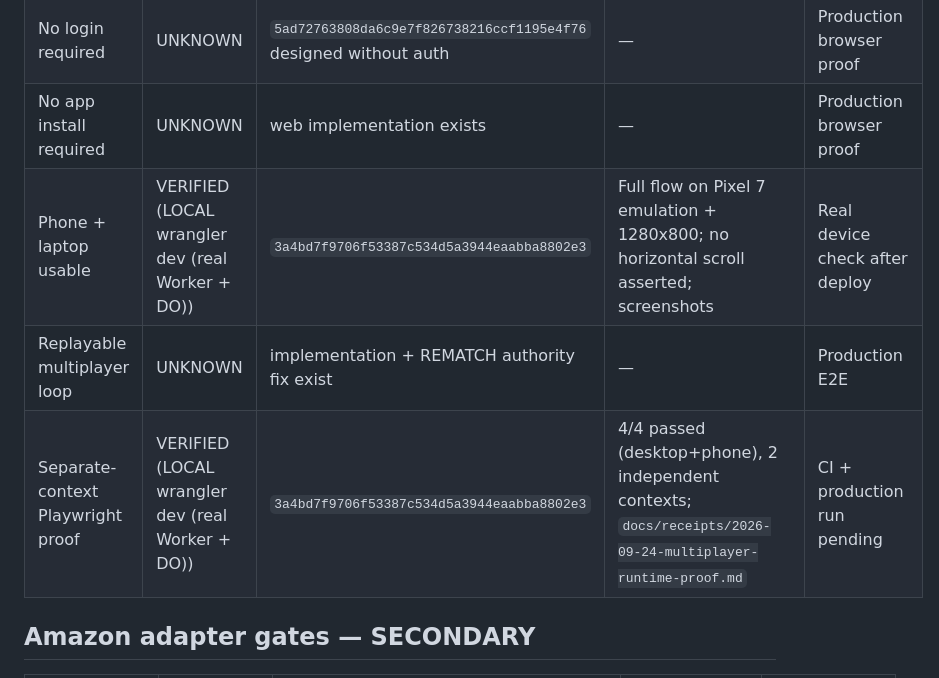
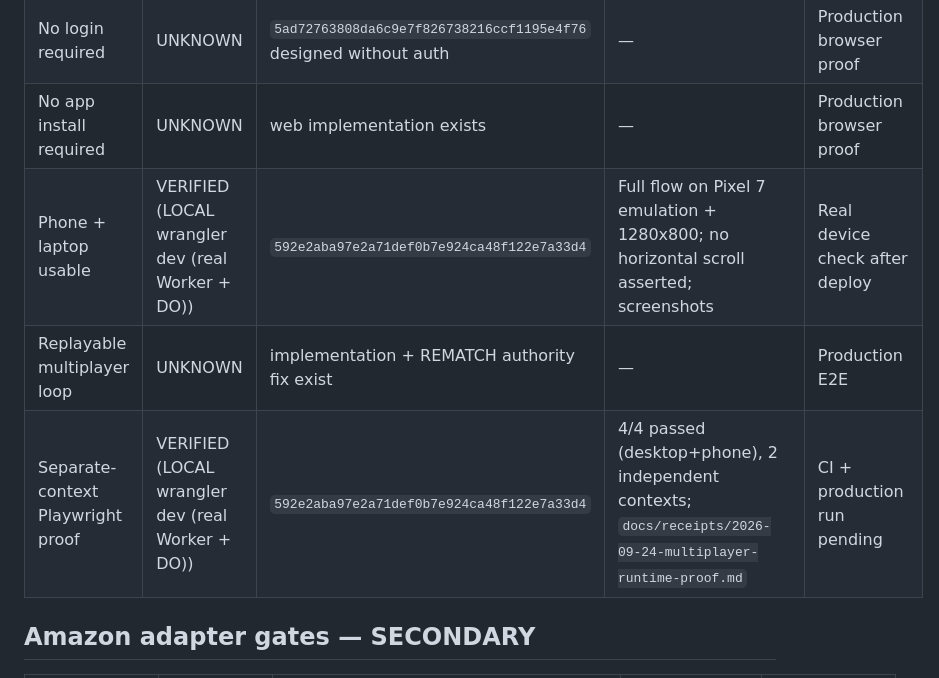
Before and after one commit to jussray/sync-party-game, a Markdown page: docs/PROOF-LEDGER.md, the part around one of its changes. Rendered like a GitHub page.

```diff
--- a/docs/PROOF-LEDGER.md
+++ b/docs/PROOF-LEDGER.md
@@ -43,9 +43,9 @@ A `VERIFIED` row must contain evidence tied to an exact commit SHA or immutable
 | Room-code join | UNKNOWN | `5ad72763808da6c9e7f826738216ccf1195e4f76` implemented | — | Production multiplayer proof |
 | No login required | UNKNOWN | `5ad72763808da6c9e7f826738216ccf1195e4f76` designed without auth | — | Production browser proof |
 | No app install required | UNKNOWN | web implementation exists | — | Production browser proof |
-| Phone + laptop usable | VERIFIED (LOCAL wrangler dev (real Worker + DO)) | `3a4bd7f9706f53387c534d5a3944eaabba8802e3` | Full flow on Pixel 7 emulation + 1280x800; no horizontal scroll asserted; screenshots | Real device check after deploy |
+| Phone + laptop usable | VERIFIED (LOCAL wrangler dev (real Worker + DO)) | `592e2aba97e2a71def0b7e924ca48f122e7a33d4` | Full flow on Pixel 7 emulation + 1280x800; no horizontal scroll asserted; screenshots | Real device check after deploy |
 | Replayable multiplayer loop | UNKNOWN | implementation + REMATCH authority fix exist | — | Production E2E |
-| Separate-context Playwright proof | VERIFIED (LOCAL wrangler dev (real Worker + DO)) | `3a4bd7f9706f53387c534d5a3944eaabba8802e3` | 4/4 passed (desktop+phone), 2 independent contexts; `docs/receipts/2026-09-24-multiplayer-runtime-proof.md` | CI + production run pending |
+| Separate-context Playwright proof | VERIFIED (LOCAL wrangler dev (real Worker + DO)) | `592e2aba97e2a71def0b7e924ca48f122e7a33d4` | 4/4 passed (desktop+phone), 2 independent contexts; `docs/receipts/2026-09-24-multiplayer-runtime-proof.md` | CI + production run pending |
 
 ## Amazon adapter gates — SECONDARY
 
```
Also changed, not shown: other parts of docs/PROOF-LEDGER.md (+10 -10 lines), docs/receipts/2026-09-24-multiplayer-runtime-proof.md (+5 -4 lines).
